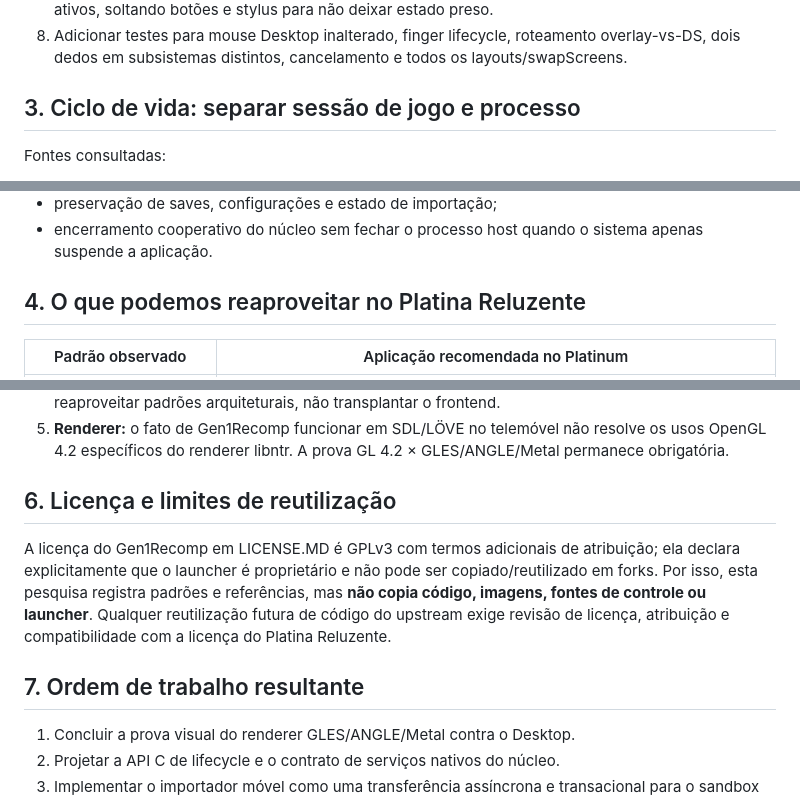
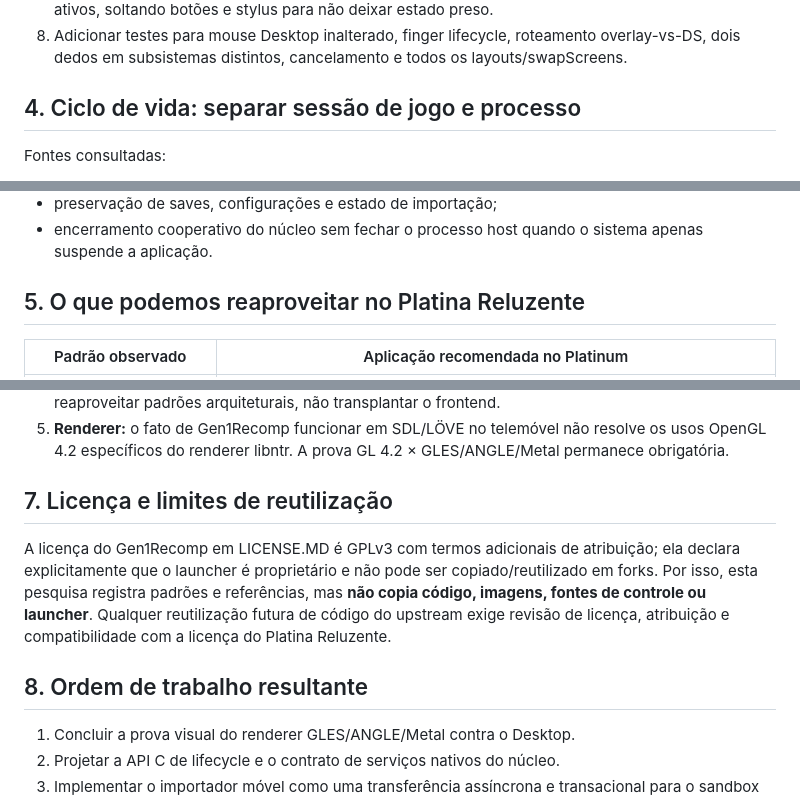
Before and after one commit to CarlosCosta07-s/Platina_reluzente-, a Markdown page: docs/GEN1RECOMP_MOBILE_REFERENCE.md, 3 parts joined by grey strips. Rendered like a GitHub page.

Commit message:
Fix section numbering in Gen1Recomp mobile reference

```diff
--- a/docs/GEN1RECOMP_MOBILE_REFERENCE.md
+++ b/docs/GEN1RECOMP_MOBILE_REFERENCE.md
@@ -86,7 +86,7 @@ Isso ainda não prova que nenhum toque funcione em qualquer build SDL — SDL po
 7. Tratar foco perdido, janela oculta, suspensão e cancelamento como cancelamento de todos os dedos ativos, soltando botões e stylus para não deixar estado preso.
 8. Adicionar testes para mouse Desktop inalterado, finger lifecycle, roteamento overlay-vs-DS, dois dedos em subsistemas distintos, cancelamento e todos os layouts/swapScreens.
 
-## 3. Ciclo de vida: separar sessão de jogo e processo
+## 4. Ciclo de vida: separar sessão de jogo e processo
 
 Fontes consultadas:
 - [SessionLifecycle.lua](https://github.com/bryanthaboi/gen1recomp/blob/dev/src/core/SessionLifecycle.lua)
@@ -108,7 +108,7 @@ Para Platinum, a adaptação deve cobrir explicitamente:
 - preservação de saves, configurações e estado de importação;
 - encerramento cooperativo do núcleo sem fechar o processo host quando o sistema apenas suspende a aplicação.
 
-## 4. O que podemos reaproveitar no Platina Reluzente
+## 5. O que podemos reaproveitar no Platina Reluzente
 
 | Padrão observado | Aplicação recomendada no Platinum |
 |---|---|
@@ -142,11 +142,11 @@ O desenho recomendado para este repositório é:
 4. **Launcher:** o launcher do Gen1Recomp não é uma base para reutilizar. O contrato deste projeto é reaproveitar padrões arquiteturais, não transplantar o frontend.
 5. **Renderer:** o fato de Gen1Recomp funcionar em SDL/LÖVE no telemóvel não resolve os usos OpenGL 4.2 específicos do renderer libntr. A prova GL 4.2 × GLES/ANGLE/Metal permanece obrigatória.
 
-## 6. Licença e limites de reutilização
+## 7. Licença e limites de reutilização
 
 A licença do Gen1Recomp em LICENSE.MD é GPLv3 com termos adicionais de atribuição; ela declara explicitamente que o launcher é proprietário e não pode ser copiado/reutilizado em forks. Por isso, esta pesquisa registra padrões e referências, mas **não copia código, imagens, fontes de controle ou launcher**. Qualquer reutilização futura de código do upstream exige revisão de licença, atribuição e compatibilidade com a licença do Platina Reluzente.
 
-## 7. Ordem de trabalho resultante
+## 8. Ordem de trabalho resultante
 
 1. Concluir a prova visual do renderer GLES/ANGLE/Metal contra o Desktop.
 2. Projetar a API C de lifecycle e o contrato de serviços nativos do núcleo.
```
Also changed, not shown: other parts of docs/GEN1RECOMP_MOBILE_REFERENCE.md (+1 -1 lines).
